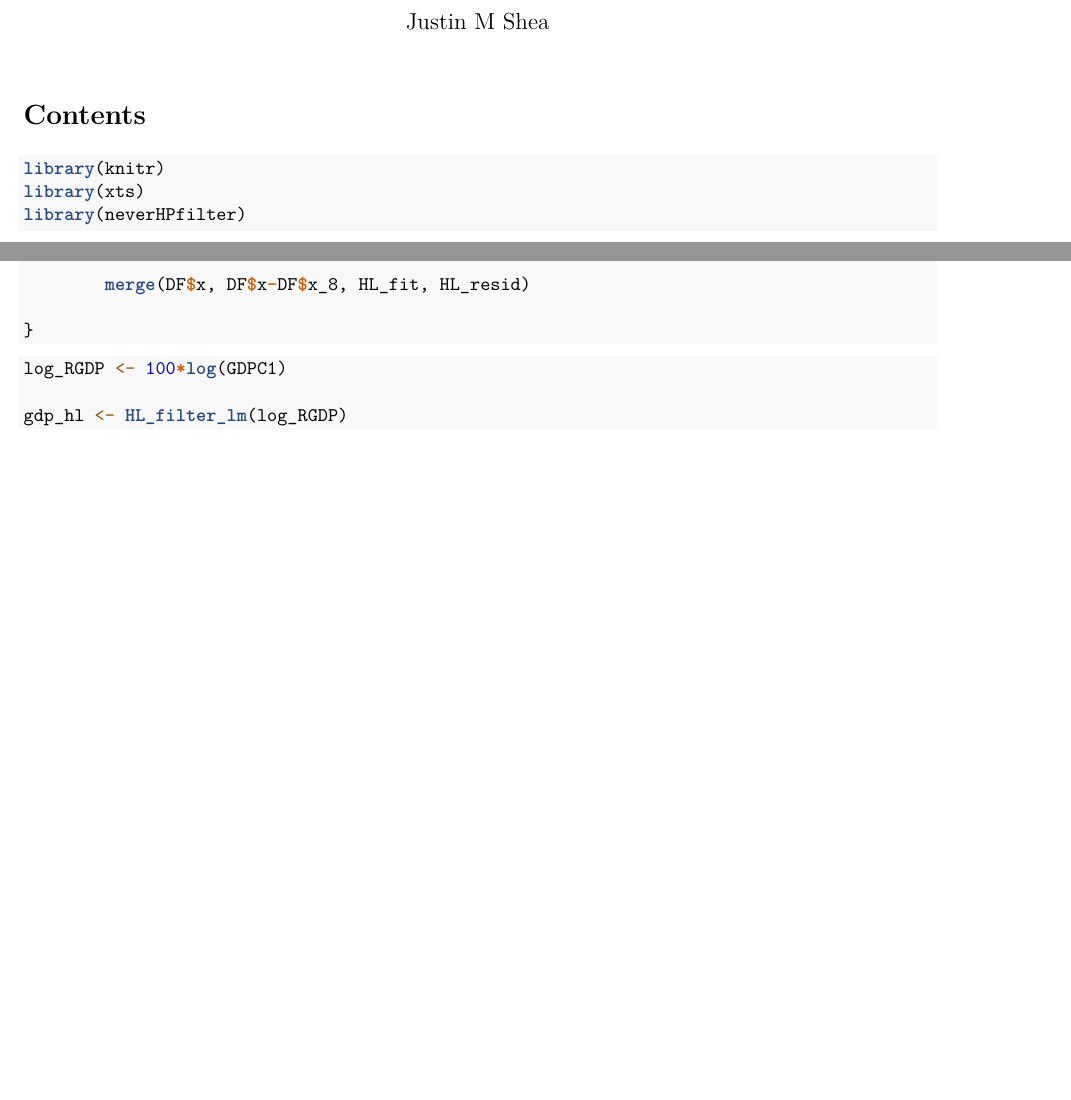
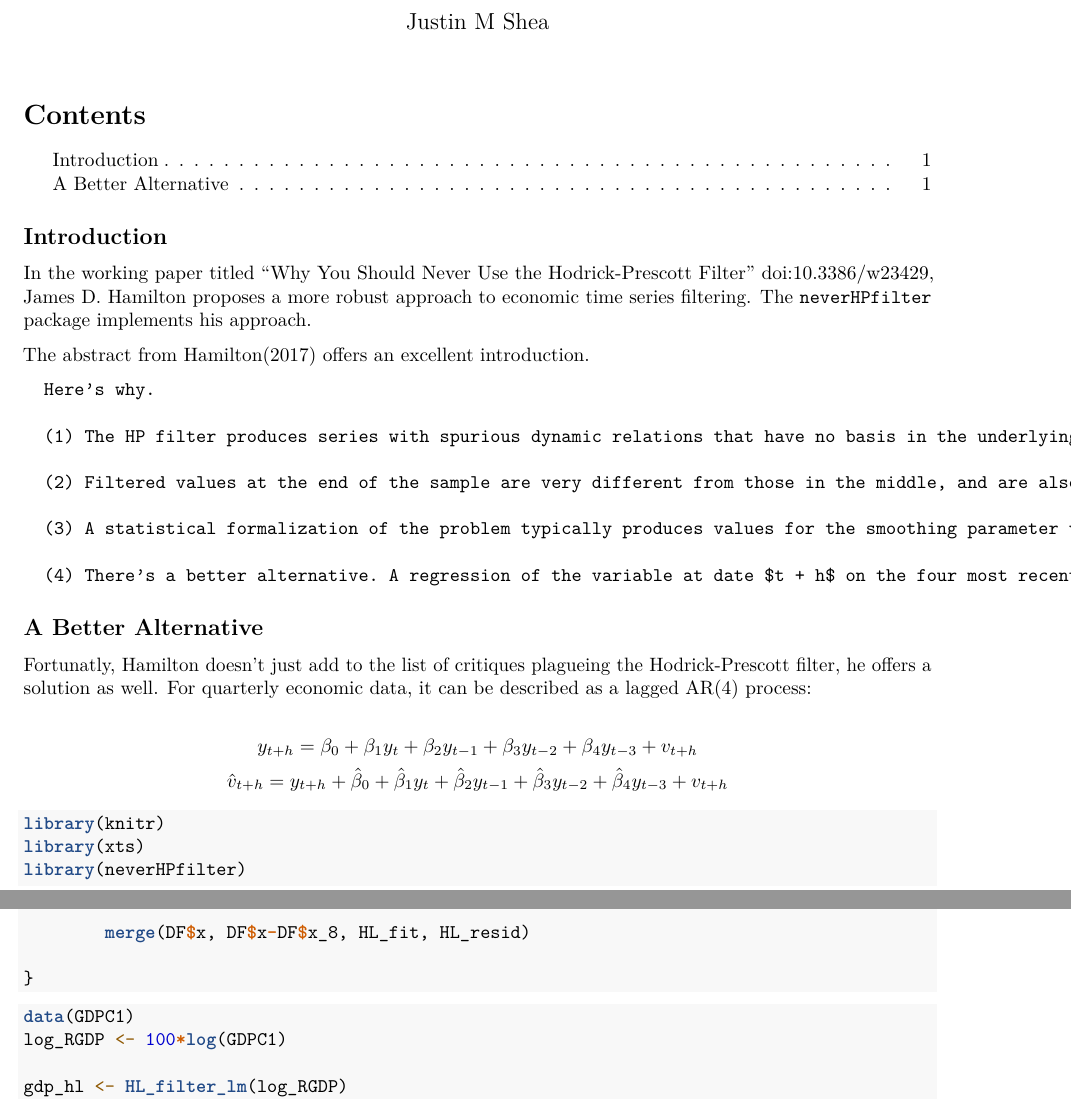
Before and after one commit to JustinMShea/neverhpfilter, an R Markdown document (vignettes/Never-HP-Filter-Vignette.Rmd): two parts of pages 1 and 2 of 2 before the commit and two parts of pages 1 and 2 of 3 after it, joined at a grey line, cut so that both start at the same text, the shorter picture padded with empty space. Rendered offline with R 4.5, knitr and Pandoc, then LaTeX, with nearby package versions; the code chunks are not run, so their results and figures are left out.

Commit message:
Updating vignette, version bump and minor change to description file.

````diff
--- a/vignettes/Never-HP-Filter-Vignette.Rmd
+++ b/vignettes/Never-HP-Filter-Vignette.Rmd
@@ -13,7 +13,30 @@ vignette: >
   %\VignetteEncoding{UTF-8}
 ---
 
+## Introduction
 
+In the working paper titled "Why You Should Never Use the Hodrick-Prescott Filter" <doi:10.3386/w23429>, James D. Hamilton proposes a more robust approach to economic time series filtering. The `neverHPfilter` package implements his approach.
+
+The abstract from Hamilton(2017) offers an excellent introduction.
+
+```
+  Here’s why.
+
+  (1) The HP filter produces series with spurious dynamic relations that have no basis in the underlying data-generating process.
+
+  (2) Filtered values at the end of the sample are very different from those in the middle, and are also characterized by spurious dynamics.
+
+  (3) A statistical formalization of the problem typically produces values for the smoothing parameter vastly at odds with common practice, e.g., a value for $\lambda$ far below 1600 for quarterly data.
+
+  (4) There’s a better alternative. A regression of the variable at date $t + h$ on the four most recent values as of date $t$ offers a robust approach to detrending that achieves all the objectives sought by users of the HP filter with none of its drawbacks.
+```
+
+## A Better Alternative
+
+Fortunatly, Hamilton doesn't just add to the list of critiques plagueing the Hodrick-Prescott filter, he offers a solution as well. For quarterly economic data, it can be described as a lagged AR(4) process:
+
+$$y_{t+h} = \beta_0 + \beta_1 y_t + \beta_2 y_{t-1} +\beta_3 y_{t-2} + \beta_4 y_{t-3} + v_{t+h}$$
+$$\hat{v}_{t+h} = y_{t+h} + \hat{\beta}_0 + \hat{\beta}_1 y_t + \hat{\beta}_2 y_{t-1} + \hat{\beta}_3 y_{t-2} + \hat{\beta}_4 y_{t-3} + v_{t+h}$$
 ```{r, message = FALSE, warning = FALSE}
 library(knitr)
 library(xts)
@@ -78,6 +101,7 @@ HL_filter <- function(x) {
 ```
 
 ```{r}
+data(GDPC1)
 log_RGDP <- 100*log(GDPC1)
 
 gdp_hl <- HL_filter_lm(log_RGDP)
````
Also changed, not shown: 1 other file.
